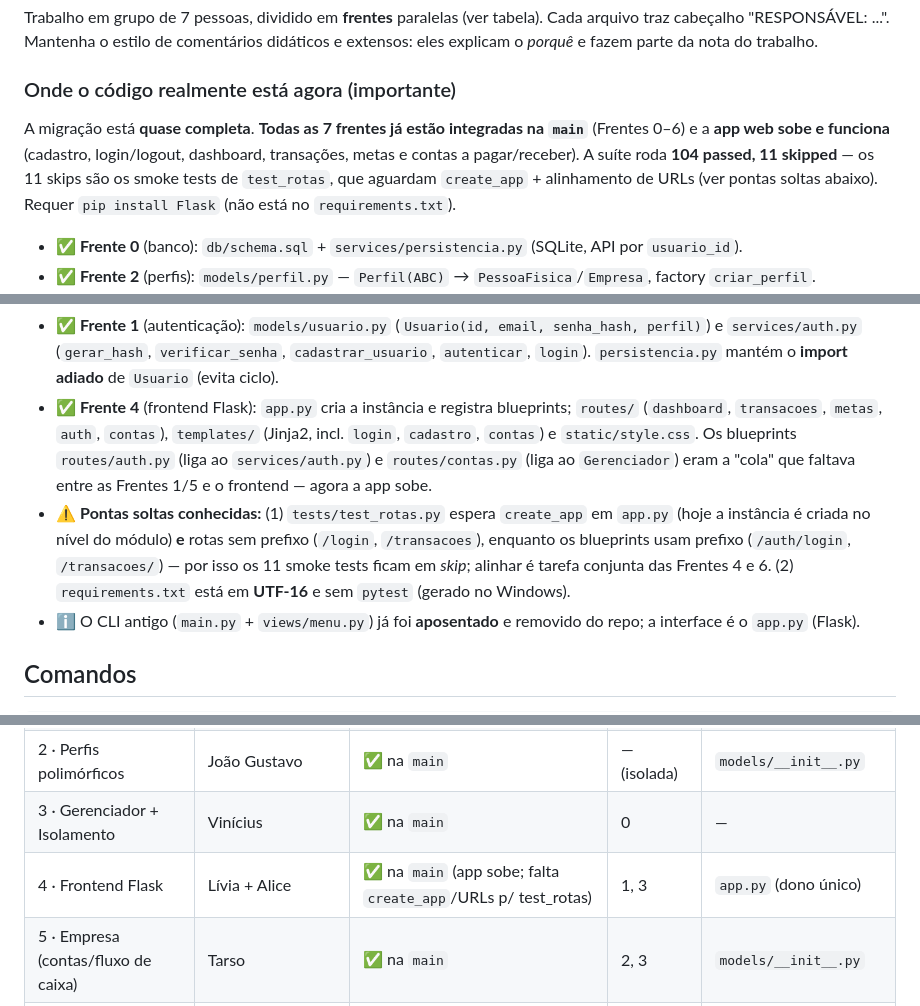
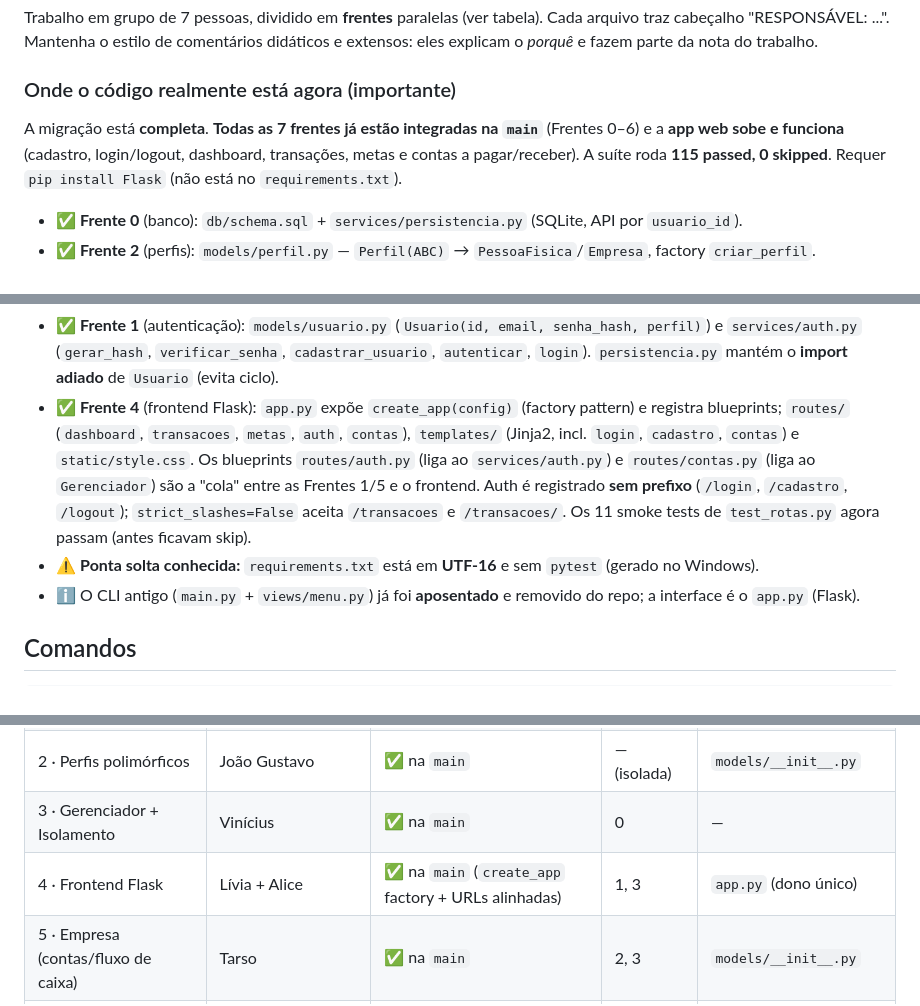
Before and after one commit to Tarsomap/financas-pessoais-python, a Markdown page: CLAUDE.md, 3 parts joined by grey strips. Rendered like a GitHub page.

Commit message:
docs: atualiza CLAUDE.md — migração completa, 115/115 testes passando
Co-Authored-By: Claude Sonnet 4.6 <noreply@anthropic.com>

```diff
--- a/CLAUDE.md
+++ b/CLAUDE.md
@@ -20,11 +20,10 @@ eles explicam o *porquê* e fazem parte da nota do trabalho.
 
 ### Onde o código realmente está agora (importante)
 
-A migração está **quase completa**. **Todas as 7 frentes já estão integradas na `main`**
+A migração está **completa**. **Todas as 7 frentes já estão integradas na `main`**
 (Frentes 0–6) e a **app web sobe e funciona** (cadastro, login/logout, dashboard,
-transações, metas e contas a pagar/receber). A suíte roda **104 passed, 11 skipped** — os
-11 skips são os smoke tests de `test_rotas`, que aguardam `create_app` + alinhamento de URLs
-(ver pontas soltas abaixo). Requer `pip install Flask` (não está no `requirements.txt`).
+transações, metas e contas a pagar/receber). A suíte roda **115 passed, 0 skipped**.
+Requer `pip install Flask` (não está no `requirements.txt`).
 
 - ✅ **Frente 0** (banco): `db/schema.sql` + `services/persistencia.py` (SQLite, API por
   `usuario_id`).
@@ -41,16 +40,15 @@ transações, metas e contas a pagar/receber). A suíte roda **104 passed, 11 sk
 - ✅ **Frente 1** (autenticação): `models/usuario.py` (`Usuario(id, email, senha_hash, perfil)`)
   e `services/auth.py` (`gerar_hash`, `verificar_senha`, `cadastrar_usuario`, `autenticar`,
   `login`). `persistencia.py` mantém o **import adiado** de `Usuario` (evita ciclo).
-- ✅ **Frente 4** (frontend Flask): `app.py` cria a instância e registra blueprints;
-  `routes/` (`dashboard`, `transacoes`, `metas`, `auth`, `contas`), `templates/` (Jinja2,
-  incl. `login`, `cadastro`, `contas`) e `static/style.css`. Os blueprints `routes/auth.py`
-  (liga ao `services/auth.py`) e `routes/contas.py` (liga ao `Gerenciador`) eram a "cola"
-  que faltava entre as Frentes 1/5 e o frontend — agora a app sobe.
-- ⚠️ **Pontas soltas conhecidas:** (1) `tests/test_rotas.py` espera `create_app` em `app.py`
-  (hoje a instância é criada no nível do módulo) **e** rotas sem prefixo (`/login`,
-  `/transacoes`), enquanto os blueprints usam prefixo (`/auth/login`, `/transacoes/`) — por
-  isso os 11 smoke tests ficam em *skip*; alinhar é tarefa conjunta das Frentes 4 e 6.
-  (2) `requirements.txt` está em **UTF-16** e sem `pytest` (gerado no Windows).
+- ✅ **Frente 4** (frontend Flask): `app.py` expõe `create_app(config)` (factory pattern) e
+  registra blueprints; `routes/` (`dashboard`, `transacoes`, `metas`, `auth`, `contas`),
+  `templates/` (Jinja2, incl. `login`, `cadastro`, `contas`) e `static/style.css`. Os
+  blueprints `routes/auth.py` (liga ao `services/auth.py`) e `routes/contas.py` (liga ao
+  `Gerenciador`) são a "cola" entre as Frentes 1/5 e o frontend. Auth é registrado **sem
+  prefixo** (`/login`, `/cadastro`, `/logout`); `strict_slashes=False` aceita `/transacoes`
+  e `/transacoes/`. Os 11 smoke tests de `test_rotas.py` agora passam (antes ficavam skip).
+- ⚠️ **Ponta solta conhecida:** `requirements.txt` está em **UTF-16** e sem `pytest`
+  (gerado no Windows).
 - ℹ️ O CLI antigo (`main.py` + `views/menu.py`) já foi **aposentado** e removido do repo;
   a interface é o `app.py` (Flask).
 
@@ -121,7 +119,7 @@ grupo**. Quem é dono da frente implementa; as outras frentes apenas chamam.
 | 1 · Autenticação | João Guilherme Costa ("Jigui") | ✅ na `main` | 0, 2 | `models/__init__.py` |
 | 2 · Perfis polimórficos | João Gustavo | ✅ na `main` | — (isolada) | `models/__init__.py` |
 | 3 · Gerenciador + Isolamento | Vinícius | ✅ na `main` | 0 | — |
-| 4 · Frontend Flask | Lívia + Alice | ✅ na `main` (app sobe; falta `create_app`/URLs p/ test_rotas) | 1, 3 | `app.py` (dono único) |
+| 4 · Frontend Flask | Lívia + Alice | ✅ na `main` (`create_app` factory + URLs alinhadas) | 1, 3 | `app.py` (dono único) |
 | 5 · Empresa (contas/fluxo de caixa) | Tarso | ✅ na `main` | 2, 3 | `models/__init__.py` |
 | 6 · Qualidade (testes) | João Guilherme Teles | ✅ na `main` | todas | — |
 
```
